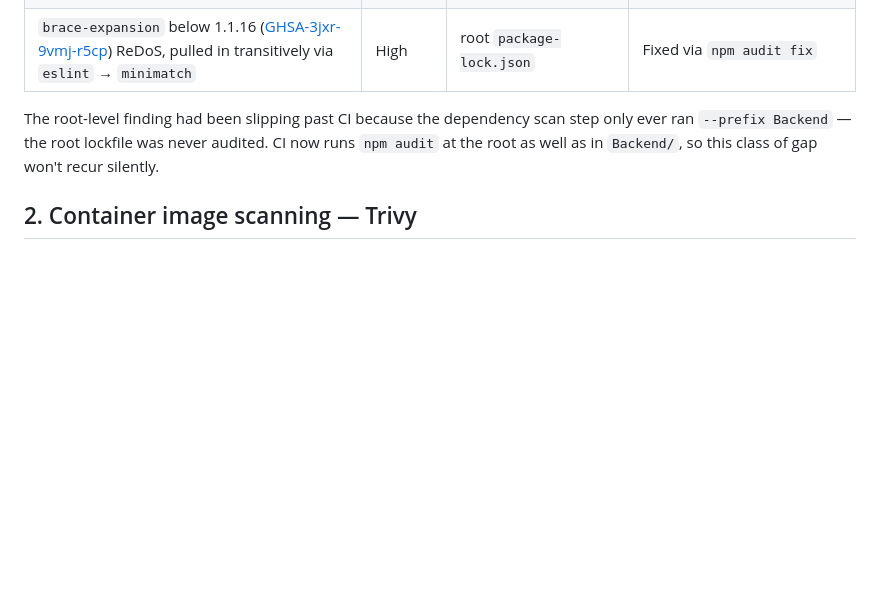
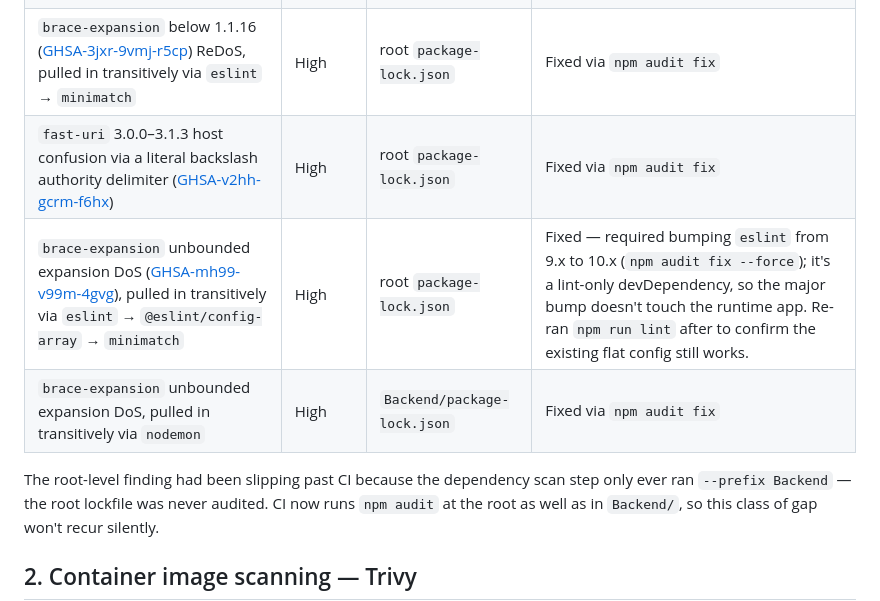
Before and after one commit to Larissanoella-05/DevOps, a Markdown page: SECURITY.md, the part around the change. Rendered like a GitHub page; blank space fills up the shorter version.

Commit message:
docs(security): document today's npm audit findings and fixes

```diff
--- a/SECURITY.md
+++ b/SECURITY.md
@@ -15,6 +15,9 @@ Runs against both the root `package.json` and `Backend/package.json`
 | `body-parser` below 1.20.6 (DoS via a malformed request) | Low | `Backend/package-lock.json` | Fixed — bumped to 1.20.6 via `npm audit fix` (commit `0cfe74b`) |
 | `brace-expansion` 3.0.0–5.0.6 ReDoS | High | `Backend/package-lock.json` | Fixed — bumped to 5.0.7 via `npm audit fix` (commit `0cfe74b`) |
 | `brace-expansion` below 1.1.16 ([GHSA-3jxr-9vmj-r5cp](https://github.com/advisories/GHSA-3jxr-9vmj-r5cp)) ReDoS, pulled in transitively via `eslint` → `minimatch` | High | root `package-lock.json` | Fixed via `npm audit fix` |
+| `fast-uri` 3.0.0–3.1.3 host confusion via a literal backslash authority delimiter ([GHSA-v2hh-gcrm-f6hx](https://github.com/advisories/GHSA-v2hh-gcrm-f6hx)) | High | root `package-lock.json` | Fixed via `npm audit fix` |
+| `brace-expansion` unbounded expansion DoS ([GHSA-mh99-v99m-4gvg](https://github.com/advisories/GHSA-mh99-v99m-4gvg)), pulled in transitively via `eslint` → `@eslint/config-array` → `minimatch` | High | root `package-lock.json` | Fixed — required bumping `eslint` from 9.x to 10.x (`npm audit fix --force`); it's a lint-only devDependency, so the major bump doesn't touch the runtime app. Re-ran `npm run lint` after to confirm the existing flat config still works. |
+| `brace-expansion` unbounded expansion DoS, pulled in transitively via `nodemon` | High | `Backend/package-lock.json` | Fixed via `npm audit fix` |
 
 The root-level finding had been slipping past CI because the dependency scan
 step only ever ran `--prefix Backend` — the root lockfile was never audited.
```
